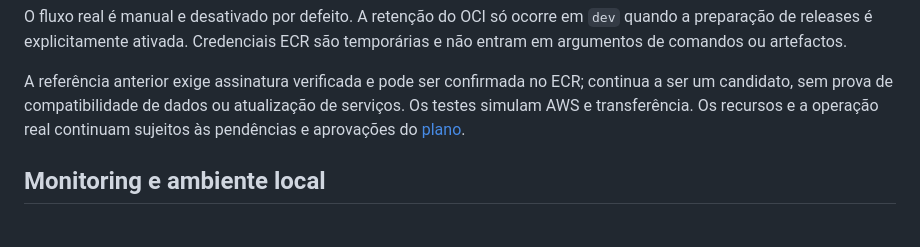
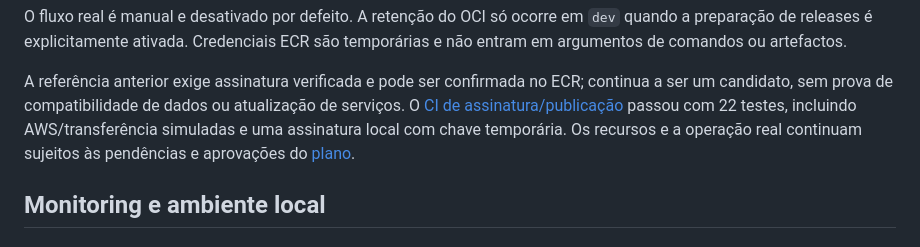
Before and after one commit to iseg-pg-ai/gpaimlp_5ed_grupo4, a Markdown page: docs/DECISIONS.md, the part around the change. Rendered like a GitHub page.

```diff
--- a/docs/DECISIONS.md
+++ b/docs/DECISIONS.md
@@ -305,8 +305,10 @@ são temporárias e não entram em argumentos de comandos ou artefactos.
 
 A referência anterior exige assinatura verificada e pode ser confirmada no ECR;
 continua a ser um candidato, sem prova de compatibilidade de dados ou atualização
-de serviços. Os testes simulam AWS e transferência. Os recursos e a operação real
-continuam sujeitos às pendências e aprovações do [plano](../PLAN.md).
+de serviços. O [CI de assinatura/publicação](https://github.com/iseg-pg-ai/gpaimlp_5ed_grupo4/actions/runs/40252754115)
+passou com 22 testes, incluindo AWS/transferência simuladas e uma assinatura local
+com chave temporária. Os recursos e a operação real continuam sujeitos às
+pendências e aprovações do [plano](../PLAN.md).
 
 ## Monitoring e ambiente local
 
```
Also changed, not shown: PLAN.md (+5 -2 lines).
